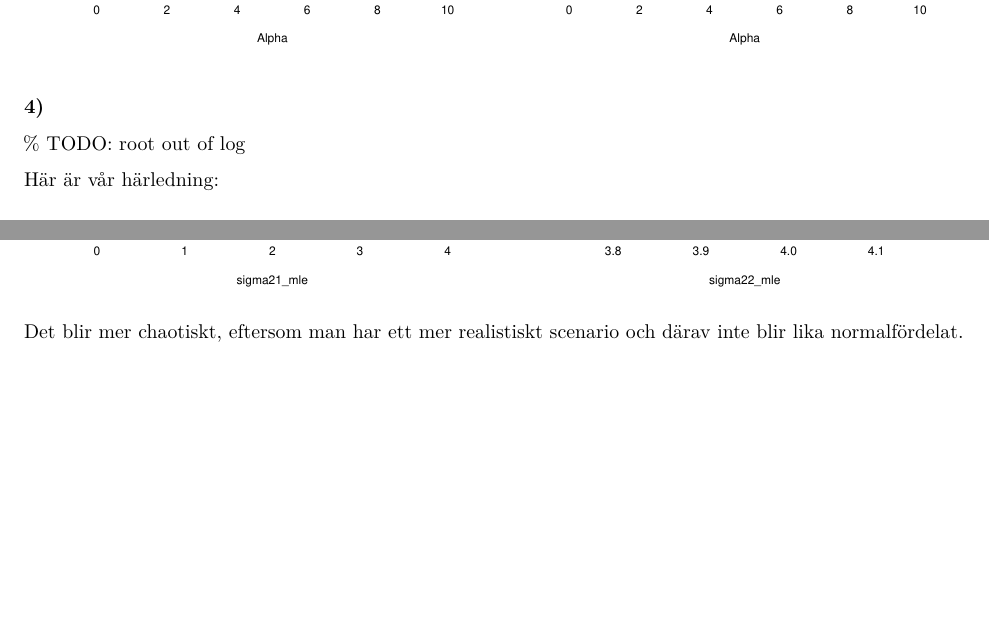
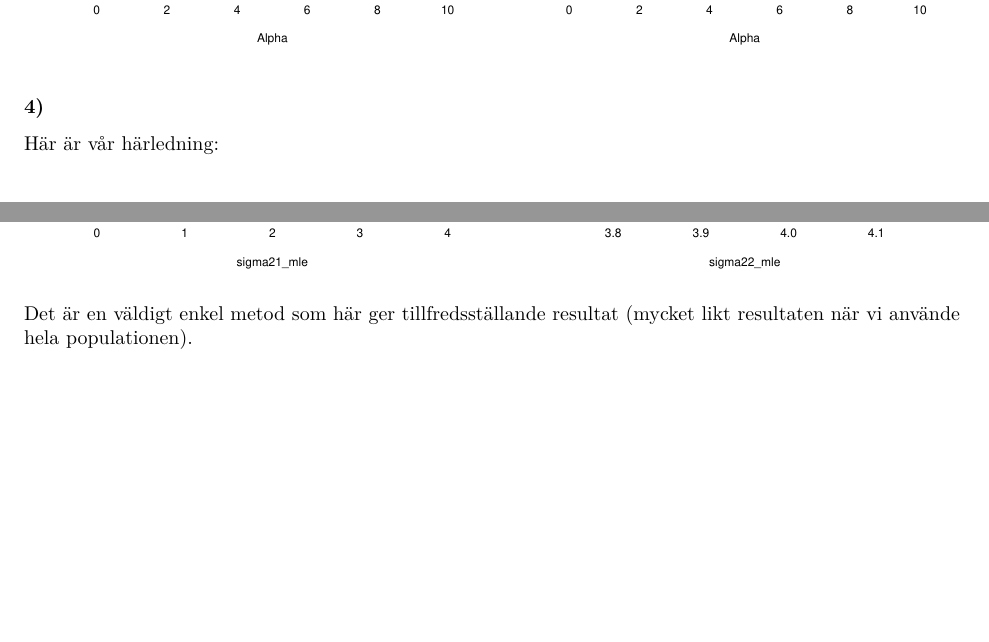
Before and after one commit to vollells/R_ProbabilityLabs, an R Markdown document (lab2/lab2_rapport.Rmd): two parts of pages 3 and 12 of 12, joined at a grey line, cut so that both start at the same text. Rendered offline with R 4.5, knitr and Pandoc, then LaTeX, with nearby package versions.

Commit message:
Change conclusion

````diff
--- a/lab2/lab2_rapport.Rmd
+++ b/lab2/lab2_rapport.Rmd
@@ -88,8 +88,6 @@ plot(alpha_list, results2, type = "l", main= "Loglikelihood of x2 (model: gamma)
 ```
 
 ### 4)
-% TODO: root out of log
-
 Här är vår härledning:
 
 \begin{flalign}
@@ -352,4 +350,5 @@ hist(sigma21_mle, probability = TRUE)
 hist(sigma22_mle, probability = TRUE)
 ```
 
-Det blir mer chaotiskt, eftersom man har ett mer realistiskt scenario och därav inte blir lika normalfördelat.
+Det är en väldigt enkel metod som här ger tillfredsställande resultat (mycket
+likt resultaten när vi använde hela populationen).
````
